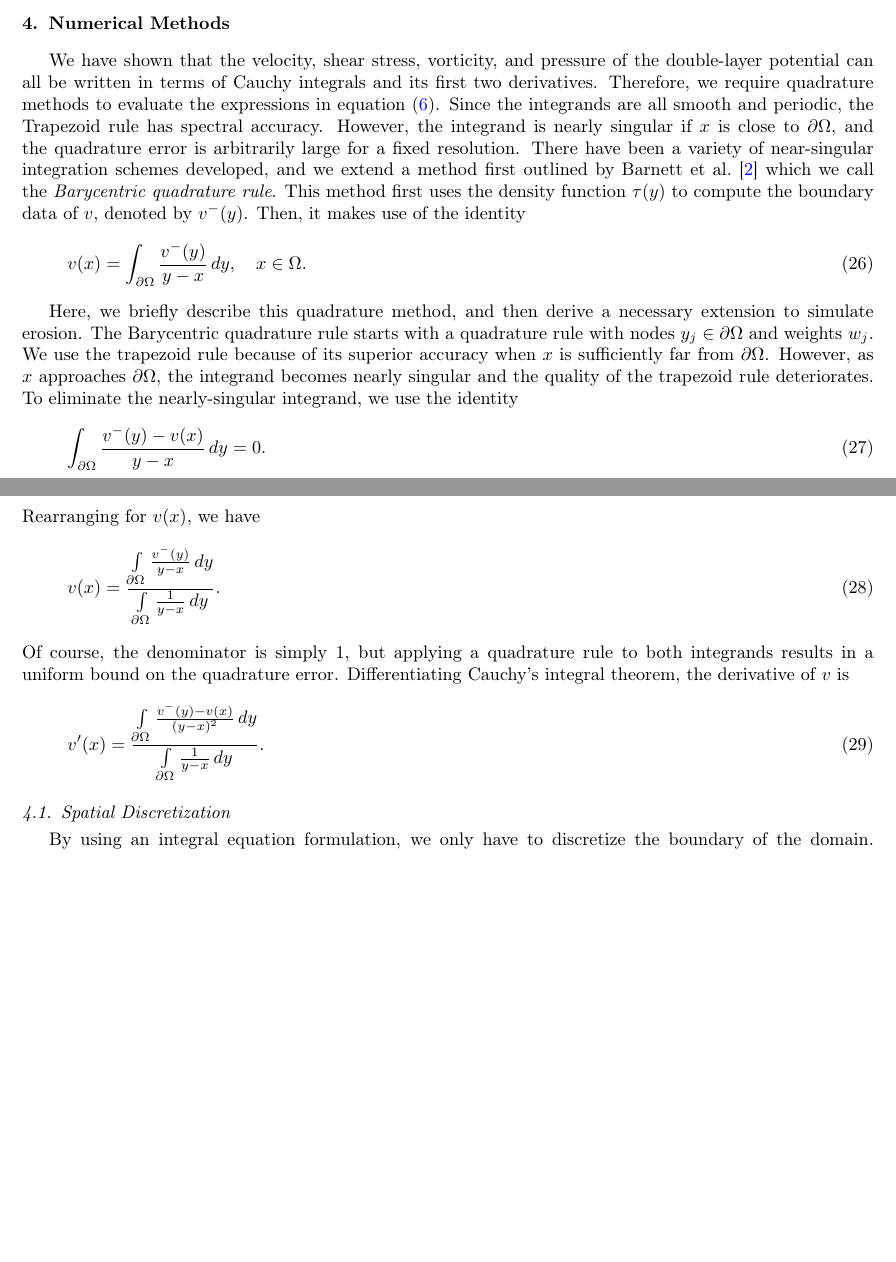
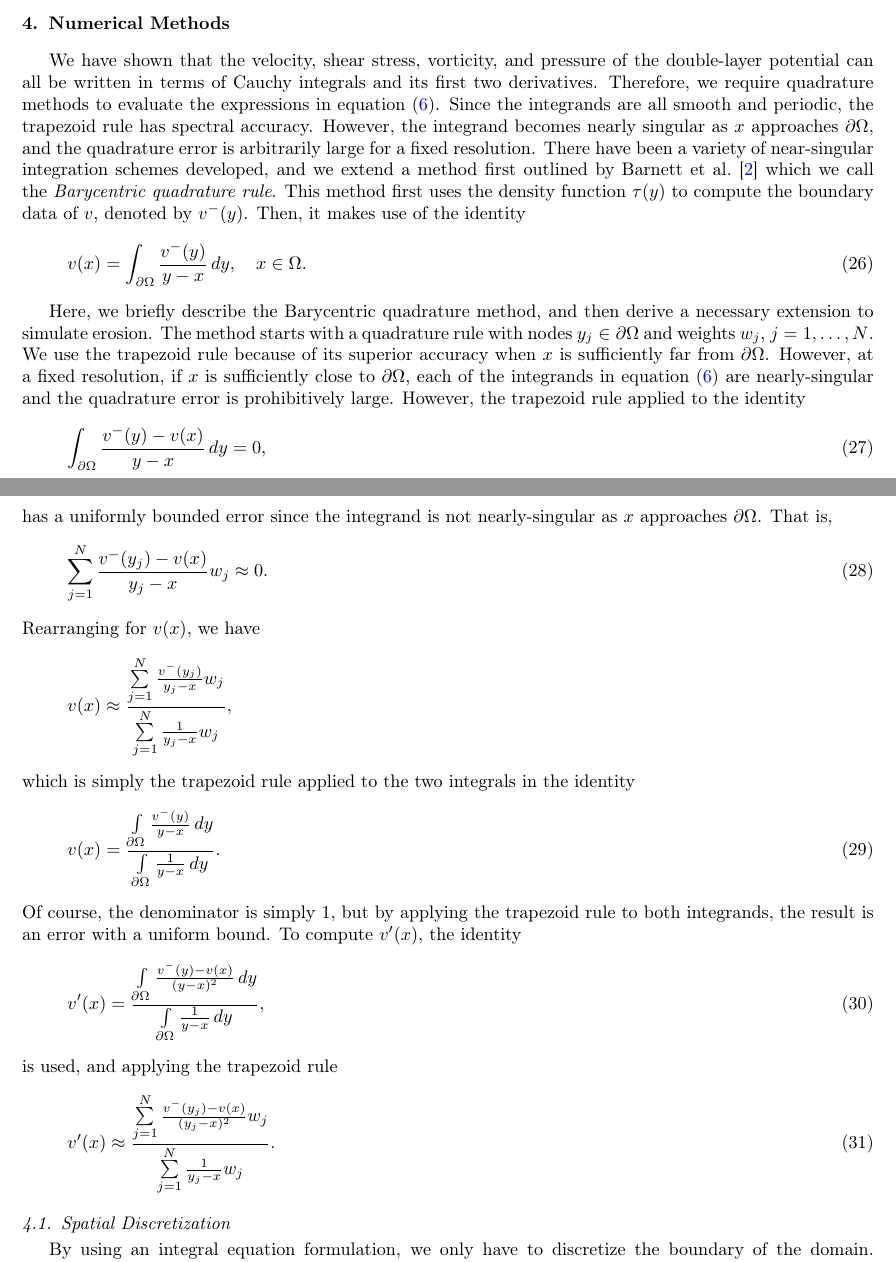
Before and after one commit to quaife/erosion, a LaTeX paper (docs/transport/erosion_transport.tex): two parts of pages 4 and 5 of 16 before the commit and two parts of pages 4 and 5 of 17 after it, joined at a grey line, cut so that both start at the same text, the shorter picture padded with empty space. Compiled offline with pdfLaTeX.

Commit message:
working on numerical methods section

```diff
--- a/docs/transport/erosion_transport.tex
+++ b/docs/transport/erosion_transport.tex
@@ -307,8 +307,8 @@ of the double-layer potential can all be written in terms of Cauchy
 integrals and its first two derivatives.  Therefore, we require
 quadrature methods to evaluate the expressions in
 equation~\eqref{eqn:cauchy}.  Since the integrands are all smooth and
-periodic, the Trapezoid rule has spectral accuracy.  However, the
-integrand is nearly singular if $x$ is close to $\bd\Omega$, and the
+periodic, the trapezoid rule has spectral accuracy.  However, the
+integrand becomes nearly singular as $x$ approaches $\bd\Omega$, and the
 quadrature error is arbitrarily large for a fixed resolution.  There
 have been a variety of near-singular integration schemes developed, and
 we extend a method first outlined by Barnett et
@@ -321,28 +321,47 @@ the identity
   \quad x \in \Omega.
 \end{align}
 
-Here, we briefly describe this quadrature method, and then derive a
-necessary extension to simulate erosion.  The Barycentric quadrature
-rule starts with a quadrature rule with nodes $y_j \in \bd\Omega$ and
-weights $w_j$. We use the trapezoid rule because of its superior
-accuracy when $x$ is sufficiently far from $\bd\Omega$.  However, as $x$
-approaches $\bd\Omega$, the integrand becomes nearly singular and the
-quality of the trapezoid rule deteriorates. To eliminate the
-nearly-singular integrand, we use the identity
+Here, we briefly describe the Barycentric quadrature method, and then
+derive a necessary extension to simulate erosion.  The method starts
+with a quadrature rule with nodes $y_j \in \bd\Omega$ and weights $w_j$,
+$j=1,\ldots,N$.  We use the trapezoid rule because of its superior
+accuracy when $x$ is sufficiently far from $\bd\Omega$.  However, at a
+fixed resolution, if $x$ is sufficiently close to $\bd\Omega$, each of
+the integrands in equation~\eqref{eqn:cauchy} are nearly-singular and
+the quadrature error is prohibitively large.  However, the trapezoid
+rule applied to the identity
 \begin{align}
-  \int_{\bd\Omega} \frac{v^{-}(y) - v(x)}{y - x} \,dy = 0.
+  \int_{\bd\Omega} \frac{v^{-}(y) - v(x)}{y - x} \,dy = 0,
+\end{align}
+has a uniformly bounded error since the integrand is not nearly-singular
+as $x$ approaches $\bd\Omega$.  That is,
+\begin{align}
+  \sum_{j=1}^{N} \frac{v^{-}(y_j) - v(x)}{y_j - x} w_j \approx 0.
 \end{align}
 Rearranging for $v(x)$, we have
+\begin{align*}
+  v(x) \approx \frac{\sum\limits_{j=1}^N \frac{v^{-}(y_j)}{y_j - x} w_j}
+  {\sum\limits_{j=1}^N \frac{1}{y_j - x} w_j},
+\end{align*}
+which is simply the trapezoid rule applied to the two integrals in the
+identity
 \begin{align}
   v(x) = \frac{\int\limits_{\bd\Omega} \frac{v^{-}(y)}{y-x}\, dy}
     {\int\limits_{\bd\Omega} \frac{1}{y-x}\, dy}.
 \end{align}
-Of course, the denominator is simply $1$, but applying a quadrature rule
-to both integrands results in a uniform bound on the quadrature error.
-Differentiating Cauchy's integral theorem, the derivative of $v$ is
+Of course, the denominator is simply $1$, but by applying the trapezoid
+rule to both integrands, the result is an error with a uniform bound.
+To compute $v'(x)$, the identity
 \begin{align}
-  v'(x) = \frac{\int\limits_{\bd\Omega} \frac{v^{-}(y) - v(x)}{(y-x)^2}\, dy}
-    {\int\limits_{\bd\Omega} \frac{1}{y-x}\, dy}.
+  v'(x) = \frac{\int\limits_{\bd\Omega}
+    \frac{v^{-}(y) - v(x)}{(y-x)^2}\, dy}
+  {\int\limits_{\bd\Omega} \frac{1}{y-x}\, dy},
+\end{align}
+is used, and applying the trapezoid rule
+\begin{align}
+  v'(x) \approx \frac{\sum\limits_{j=1}^{N}
+    \frac{v^{-}(y_j) - v(x)}{(y_j-x)^2} w_j}
+  {\sum\limits_{j=1}^{N} \frac{1}{y_j-x} w_j}.
 \end{align}
 
 %%%%%%%%%%%%%%%%%%%%%%%%%%%%%%%%%%%%%%%%%%%%%%%%%%%%%%%%%%%%%%%%%%%%%%%
```
